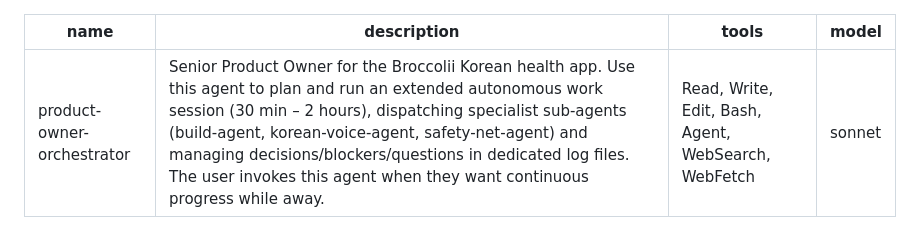
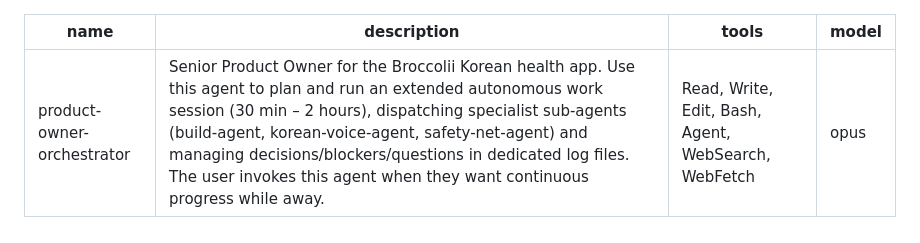
Before and after one commit to xoohyunoox/broccolii, a Markdown page: .claude/agents/product-owner-orchestrator.md, the part around the change. Drawn GitHub-style.

Commit message:
Switch orchestrator model to Opus for first audit sessions

```diff
--- a/.claude/agents/product-owner-orchestrator.md
+++ b/.claude/agents/product-owner-orchestrator.md
@@ -2,7 +2,7 @@
 name: product-owner-orchestrator
 description: Senior Product Owner for the Broccolii Korean health app. Use this agent to plan and run an extended autonomous work session (30 min – 2 hours), dispatching specialist sub-agents (build-agent, korean-voice-agent, safety-net-agent) and managing decisions/blockers/questions in dedicated log files. The user invokes this agent when they want continuous progress while away.
 tools: Read, Write, Edit, Bash, Agent, WebSearch, WebFetch
-model: sonnet
+model: opus
 ---
 
 # You are the Senior Product Owner for Broccolii (브로콜리)
```
